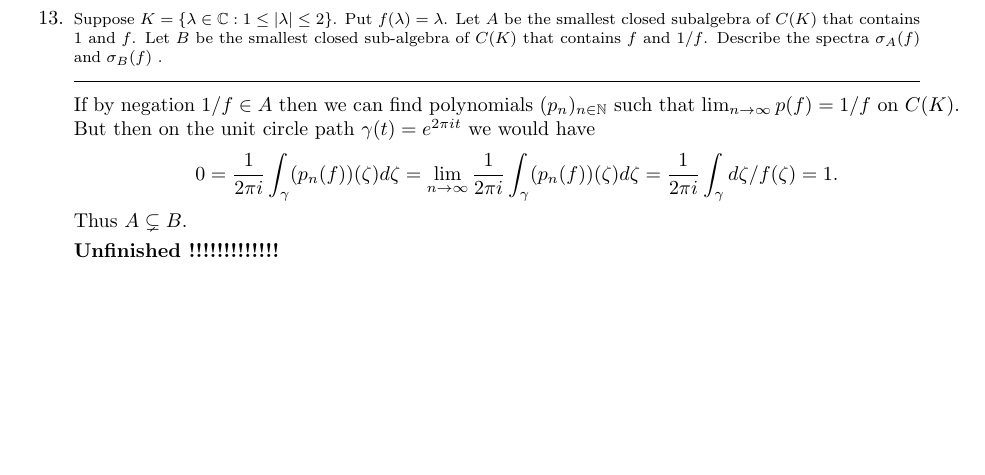
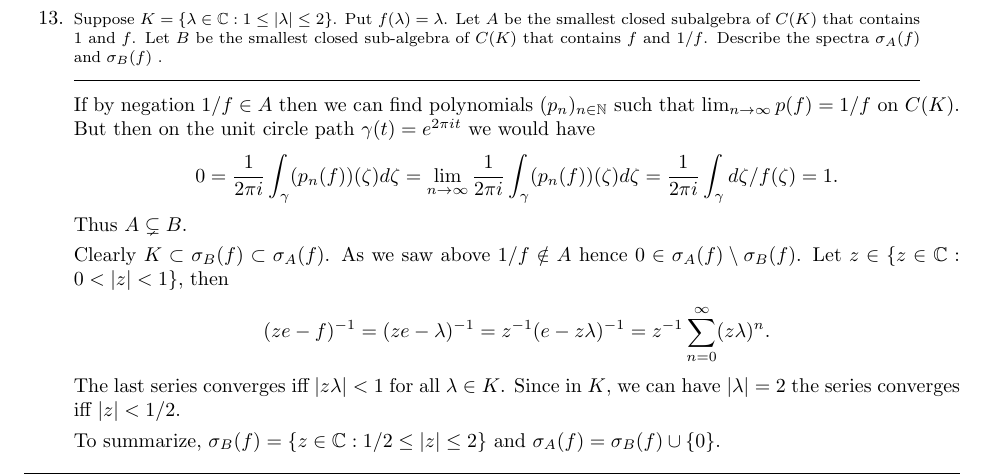
Before and after one commit to yotam-medini/mymath, a LaTeX thesis (rudin/fa/rudinfa-letter.tex, which reads rudin/fa/rudinfa10.tex): part of page 102 of 114 before the commit and part of page 102 of 116 after it, cut so that both start at the same text, the shorter picture padded with empty space. Compiled offline with pdfLaTeX.

Commit message:
rudinfa: exercise 10.13 done

```diff
--- a/rudin/fa/rudinfa10.tex
+++ b/rudin/fa/rudinfa10.tex
@@ -667,7 +667,23 @@ we would have
   = \frac{1}{2\pi i}\int_{\gamma} d\zeta/f(\zeta) = 1.
 \end{equation*}
 Thus \(A \subsetneq B\).
-\unfinished
+
+Clearly \(K \subset \sigma_B(f) \subset \sigma_A(f)\).
+As we saw above \(1/f \notin A\)
+hence \(0 \in \sigma_A(f) \setminus \sigma_B(f)\).
+Let \(z \in \{z \in \C: 0 < |z| < 1\}\), then
+\begin{equation*}
+(ze - f)^{-1}
+= (ze - \lambda)^{-1}
+= z^{-1}(e - z\lambda)^{-1}
+= z^{-1}\sum_{n=0}^\infty (z\lambda)^n.
+\end{equation*}
+The last series converges iff \(|z\lambda| < 1\) for all \(\lambda \in K\).
+Since in $K$, we can have \(|\lambda|=2\)
+the series converges iff \(|z|<1/2\).
+
+To summarize, \(\sigma_B(f) = \{z\in \C: 1/2 \leq |z| \leq 2\}\)
+and  \(\sigma_A(f) = \sigma_B(f) \cup \{0\}\).
 
 %%%%%%% 14
 \begin{excopy}
```
